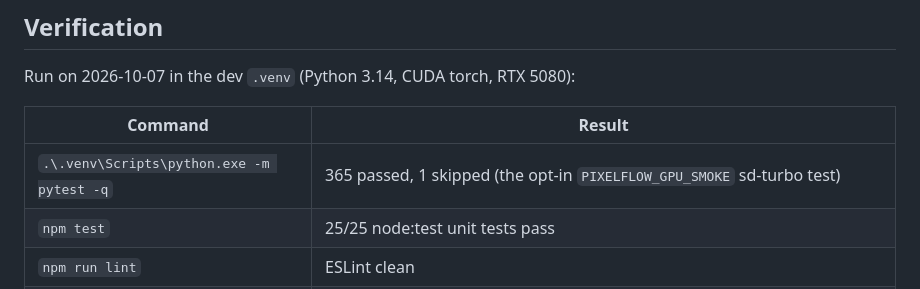
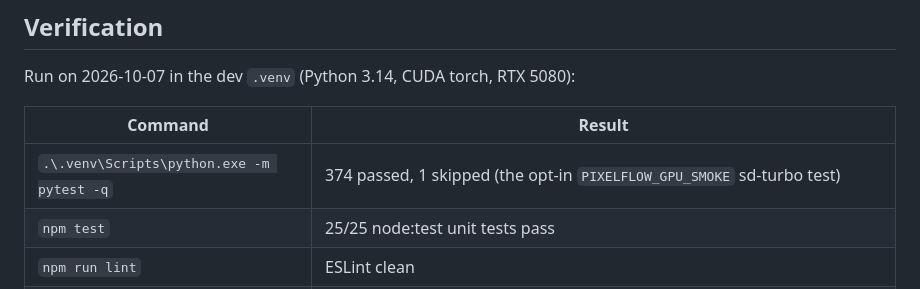
Before and after one commit to ackermanl77/pixelflow, a Markdown page: docs/PROJECT_STATUS.md, the part around the change. Drawn GitHub-style.

Commit message:
Update the test count
Co-Authored-By: Claude Opus 5.5 <noreply@anthropic.com>

```diff
--- a/docs/PROJECT_STATUS.md
+++ b/docs/PROJECT_STATUS.md
@@ -223,7 +223,7 @@ Run on 2026-10-07 in the dev `.venv` (Python 3.14, CUDA torch, RTX 5080):
 
 | Command | Result |
 |---|---|
-| `.\.venv\Scripts\python.exe -m pytest -q` | 365 passed, 1 skipped (the opt-in `PIXELFLOW_GPU_SMOKE` sd-turbo test) |
+| `.\.venv\Scripts\python.exe -m pytest -q` | 374 passed, 1 skipped (the opt-in `PIXELFLOW_GPU_SMOKE` sd-turbo test) |
 | `npm test` | 25/25 node:test unit tests pass |
 | `npm run lint` | ESLint clean |
 | `npm run e2e` | 7 Playwright tests pass (the smoke test plus templates, groups, side panels, reroute/primitive, mask editor and a real 2×2 X/Y plot) |
```
